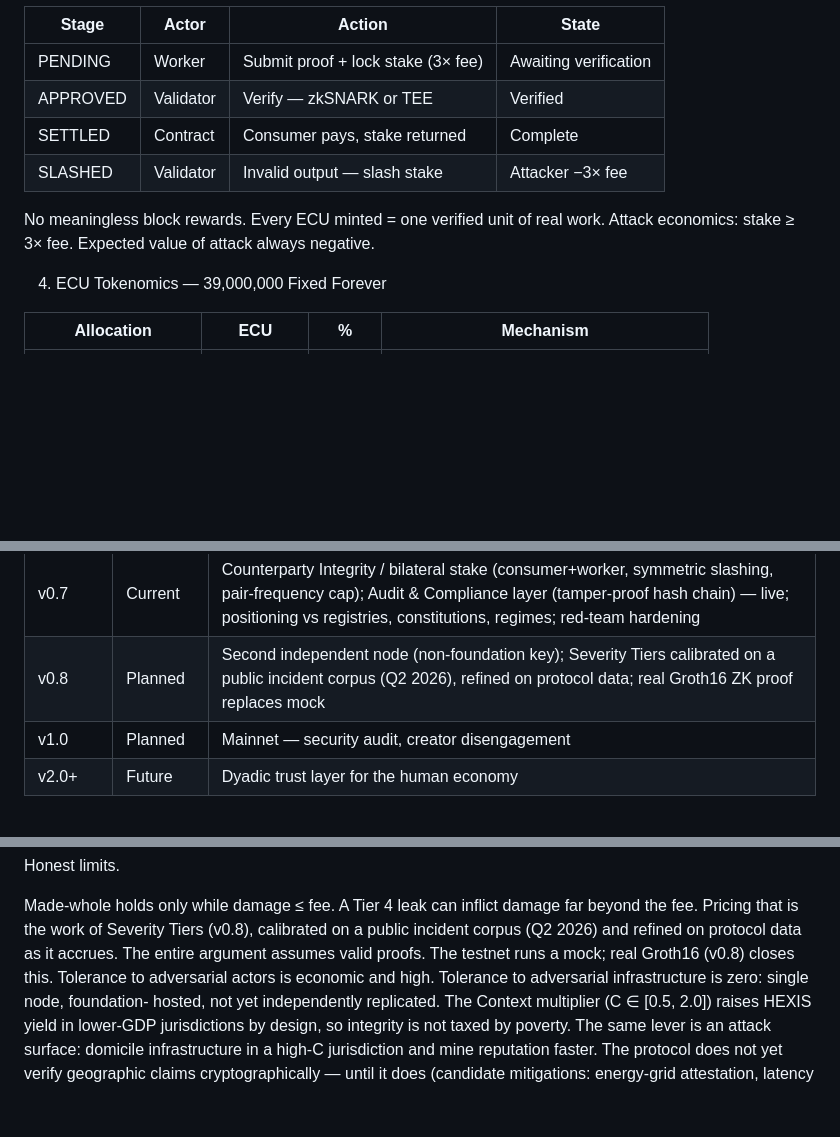
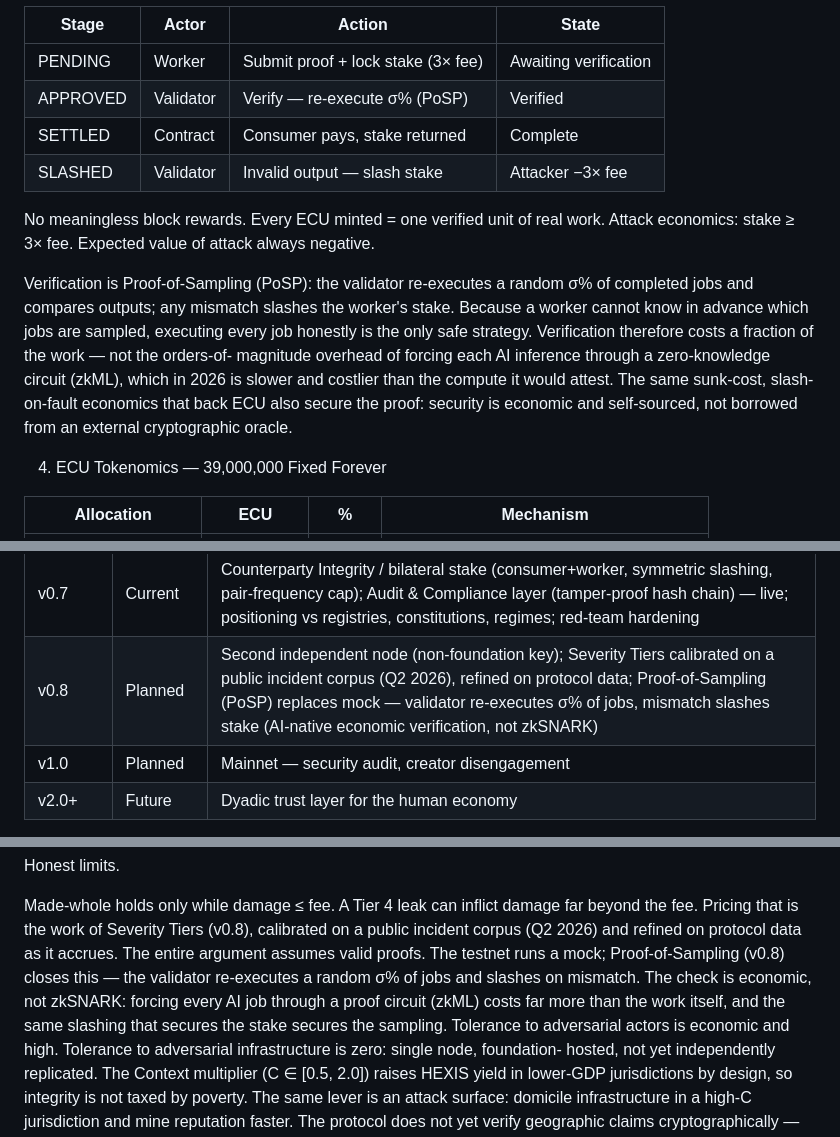
Before and after one commit to hexisfoundation/hexis-protocol, a Markdown page: HEXIS_Whitepaper_v0.7.md, 3 parts joined by grey strips. Drawn GitHub-style; blank space fills up the shorter version.

Commit message:
whitepaper: verification is PoSP, not Groth16
Update v0.8 roadmap, PoVC table, and Appendix D honest-limit #2 to
reflect the decided/deployed verification: Proof-of-Sampling (validator
re-executes sigma% of jobs, mismatch slashes stake) instead of Groth16
ZK proof. Groth16/zkML is the wrong tool for diverse AI inference
(orders-of-magnitude prove cost, per-task trusted setup); PoSP secures
verification with the same slashing economics that back the stake.

```diff
--- a/HEXIS_Whitepaper_v0.7.md
+++ b/HEXIS_Whitepaper_v0.7.md
@@ -310,13 +310,24 @@ The sunk cost is the security.
 |Stage   |Actor    |Action                            |State                |
 |--------|---------|----------------------------------|---------------------|
 |PENDING |Worker   |Submit proof + lock stake (3× fee)|Awaiting verification|
-|APPROVED|Validator|Verify — zkSNARK or TEE           |Verified             |
+|APPROVED|Validator|Verify — re-execute σ% (PoSP)     |Verified             |
 |SETTLED |Contract |Consumer pays, stake returned     |Complete             |
 |SLASHED |Validator|Invalid output — slash stake      |Attacker −3× fee     |
 
 No meaningless block rewards. Every ECU minted = one verified unit
 of real work. Attack economics: stake ≥ 3× fee. Expected value of
 attack always negative.
+
+Verification is Proof-of-Sampling (PoSP): the validator re-executes a
+random σ% of completed jobs and compares outputs; any mismatch slashes
+the worker's stake. Because a worker cannot know in advance which jobs
+are sampled, executing every job honestly is the only safe strategy.
+Verification therefore costs a fraction of the work — not the orders-of-
+magnitude overhead of forcing each AI inference through a zero-knowledge
+circuit (zkML), which in 2026 is slower and costlier than the compute it
+would attest. The same sunk-cost, slash-on-fault economics that back ECU
+also secure the proof: security is economic and self-sourced, not borrowed
+from an external cryptographic oracle.
 
 
 4. ECU Tokenomics — 39,000,000 Fixed Forever
@@ -865,7 +876,7 @@ What is real: all logic, all integration, all economic design.
 |v0.3–v0.5|Complete|Core protocol, PoVC, SCS, Federated Learning|
 |v0.6     |Complete|Sensitivity tiers; AI-first architectural clarity; HTTPS production (Cloudflare subdomains)|
 |v0.7     |Current |Counterparty Integrity / bilateral stake (consumer+worker, symmetric slashing, pair-frequency cap); Audit & Compliance layer (tamper-proof hash chain) — live; positioning vs registries, constitutions, regimes; red-team hardening|
-|v0.8     |Planned |Second independent node (non-foundation key); Severity Tiers calibrated on a public incident corpus (Q2 2026), refined on protocol data; real Groth16 ZK proof replaces mock|
+|v0.8     |Planned |Second independent node (non-foundation key); Severity Tiers calibrated on a public incident corpus (Q2 2026), refined on protocol data; Proof-of-Sampling (PoSP) replaces mock — validator re-executes σ% of jobs, mismatch slashes stake (AI-native economic verification, not zkSNARK)|
 |v1.0     |Planned |Mainnet — security audit, creator disengagement|
 |v2.0+    |Future  |Dyadic trust layer for the human economy|
 
@@ -1051,7 +1062,11 @@ inflict damage far beyond the fee. Pricing that is the work of
 Severity Tiers (v0.8), calibrated on a public incident corpus
 (Q2 2026) and refined on protocol data as it accrues.
 The entire argument assumes valid proofs. The testnet runs a
-mock; real Groth16 (v0.8) closes this.
+mock; Proof-of-Sampling (v0.8) closes this — the validator re-executes
+a random σ% of jobs and slashes on mismatch. The check is economic,
+not zkSNARK: forcing every AI job through a proof circuit (zkML) costs
+far more than the work itself, and the same slashing that secures the
+stake secures the sampling.
 Tolerance to adversarial actors is economic and high. Tolerance
 to adversarial infrastructure is zero: single node, foundation-
 hosted, not yet independently replicated.
```
